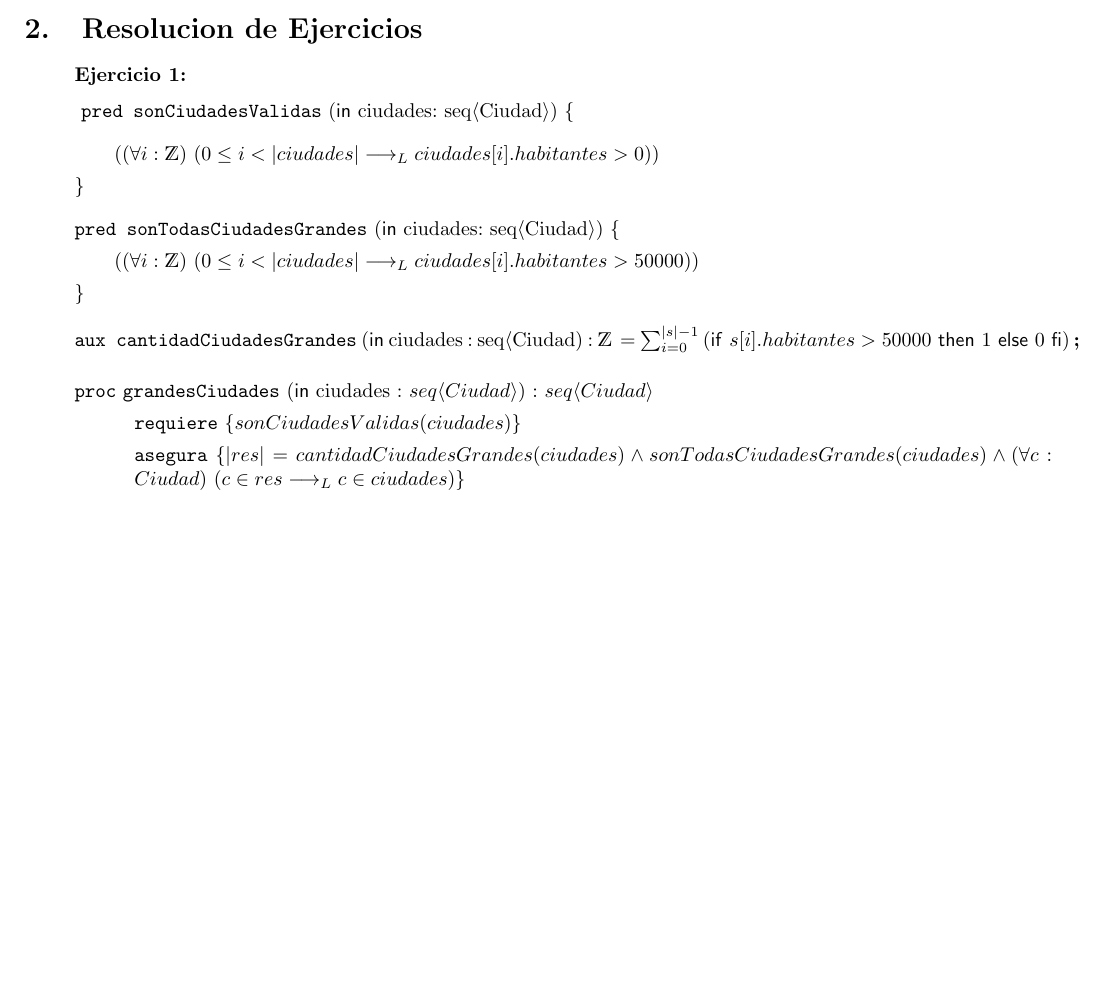
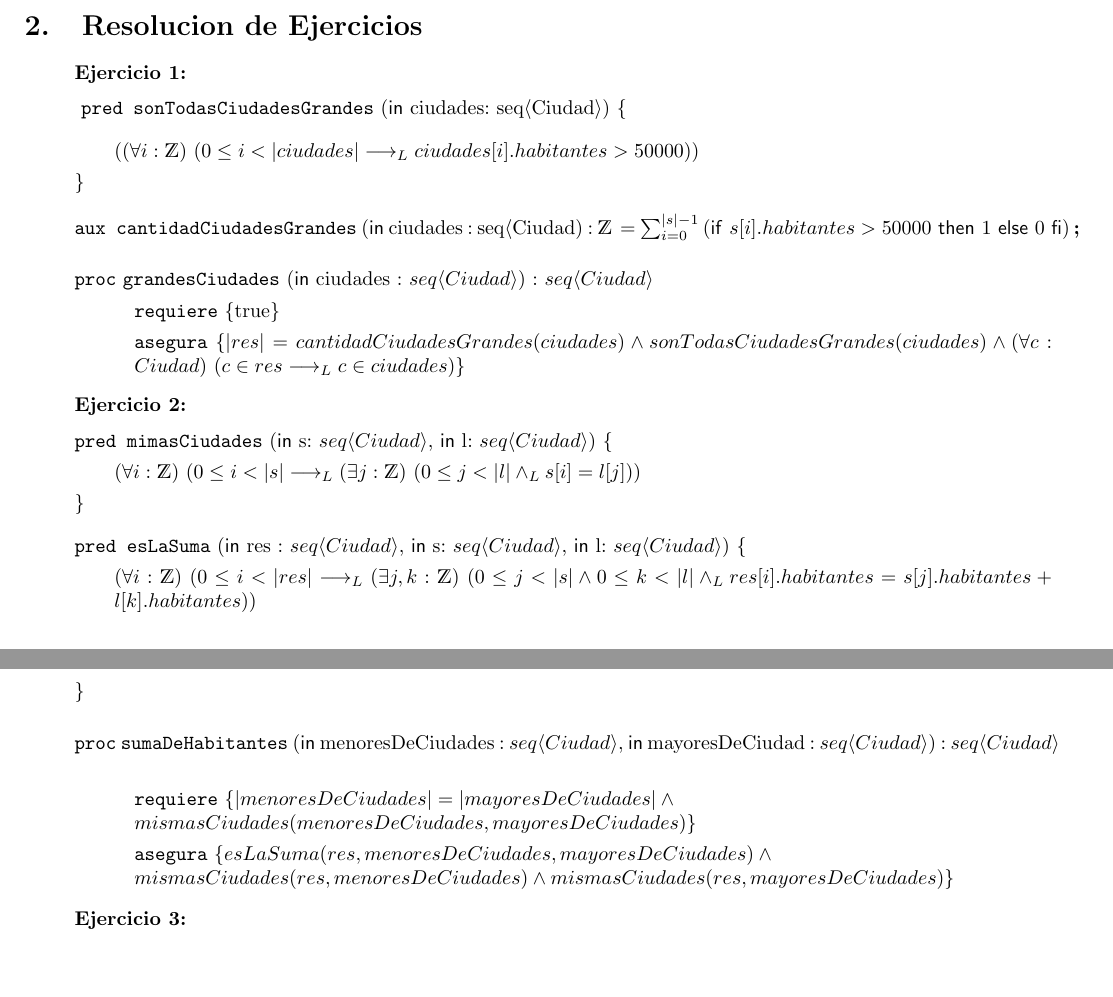
Before and after one commit to MartoNievas/TP-Algo-1-, a LaTeX document (TP- Algo 1.tex): part of page 2 of 2 before the commit and two parts of pages 2 and 3 of 3 after it, the two joined at a grey line, cut so that both start at the same text, the shorter picture padded with empty space. Compiled offline with pdfLaTeX.

Commit message:
ejercicio 2 modificado y simplificado

```diff
--- a/TP- Algo 1.tex
+++ b/TP- Algo 1.tex
@@ -81,24 +81,30 @@ se debe devolver una lista vacıa.
 	\vspace{0.2cm}
 	\\
 	\vspace*{0.2cm}
-	\pred{sonCiudadesValidas}{\In ciudades: seq⟨Ciudad⟩}{
-		(\paraTodo[unalinea]{i}{\ent}{0 \leq i < |ciudades| \implicaLuego ciudades[i].habitantes > 0})
-	}
-
-	\vspace{0.2cm}
-
 	\pred{sonTodasCiudadesGrandes}{\In ciudades: seq⟨Ciudad⟩}{
 		(\paraTodo[unalinea]{i}{\ent}{0 \leq i < |ciudades| \implicaLuego ciudades[i].habitantes > 50000})
 	}
-
 	\vspace{0.2cm}
 	\aux{cantidadCiudadesGrandes}{\In ciudades : seq⟨Ciudad}{\ent}{\sum_{i = 0}^{|s|-1}{( \IfThenElse{s[i].habitantes > 50000}{1}{0})}
-		}
+	}
 	\vspace*{0.2cm}
 	\begin{proc}{grandesCiudades}{\In ciudades : \TLista{Ciudad}}{\TLista{Ciudad}}
-		\requiere{sonCiudadesValidas(ciudades)}
+		\requiere{\True}
 		\asegura{|res| = cantidadCiudadesGrandes(ciudades)  \land sonTodasCiudadesGrandes(ciudades) \land \paraTodo[unalinea]{c}{Ciudad}{c \in res \implicaLuego c \in ciudades}}
 	\end{proc}
+	\textbf{Ejercicio 2:}
+	\vspace{0.2cm}
+	\\
+	\pred{mimasCiudades}{\In s: \TLista{Ciudad}, \In l: \TLista{Ciudad}}{\paraTodo[unalinea]{i}{\ent}{0 \leq i < |s| \implicaLuego \existe[unalinea]{j}{\ent}{0 \leq j < |l| \yLuego s[i] = l[j]}} }
+	\vspace{0.2cm}
+	\pred{esLaSuma}{\In res : \TLista{Ciudad}, \In s: \TLista{Ciudad}, \In l: \TLista{Ciudad}}{\paraTodo[unalinea]{i}{\ent}{0 \leq i < |res| \implicaLuego \existe[unalinea]{j,k}{\ent}{0 \leq j < |s| \land 0 \leq k < |l| \yLuego res[i].habitantes = s[j].habitantes + l[k].habitantes }}}
+	\vspace{0.2cm}
+	\begin{proc}{sumaDeHabitantes}{\In menoresDeCiudades : \TLista{Ciudad}, \In mayoresDeCiudad : \TLista{Ciudad}}{\TLista{Ciudad}}
+		\requiere{|menoresDeCiudades| = |mayoresDeCiudades|  \land \\ mismasCiudades(menoresDeCiudades, mayoresDeCiudades)}
+		\asegura{esLaSuma(res, menoresDeCiudades, mayoresDeCiudades) \land \\ mismasCiudades(res, menoresDeCiudades) \land mismasCiudades(res, mayoresDeCiudades)}
+	\end{proc}
+	\textbf{Ejercicio 3:}
+
 \end{quote}
 
 
```
Also changed, not shown: TP- Algo 1.pdf, 3 other files.
